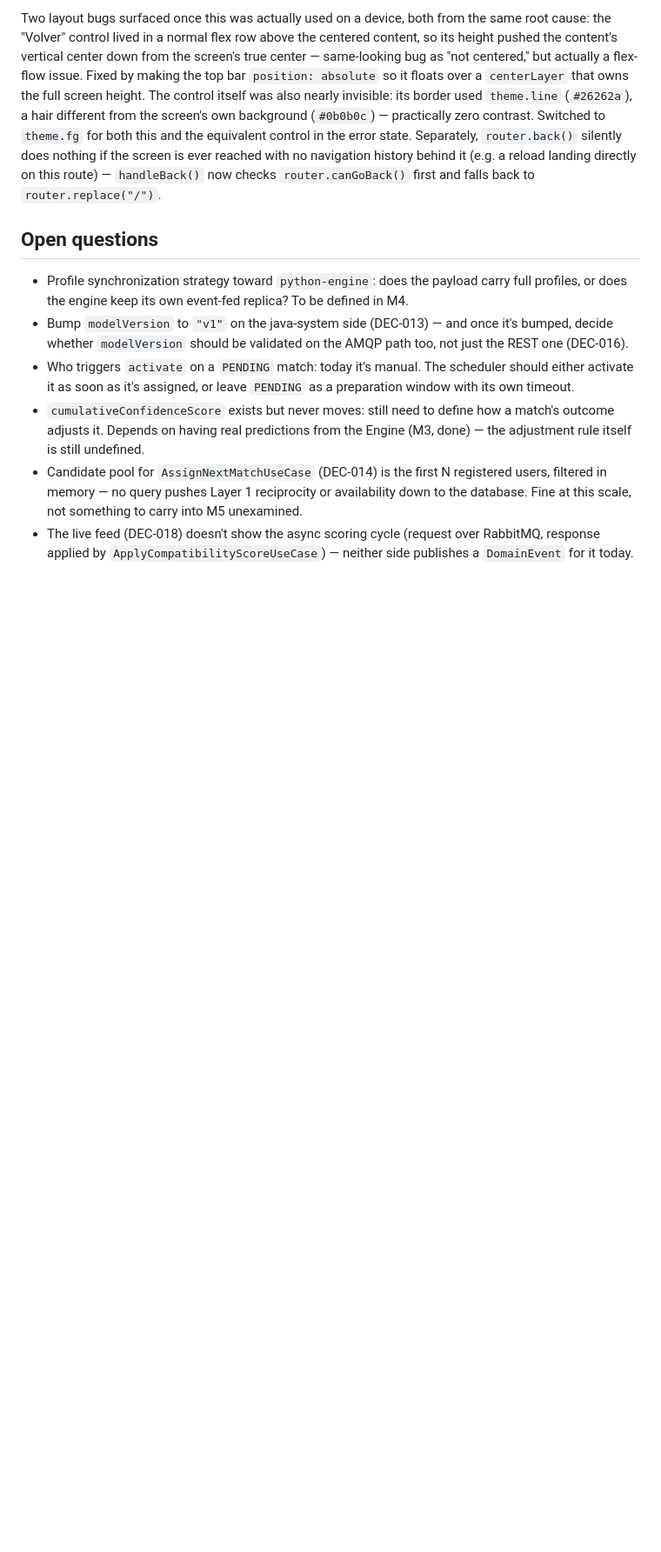
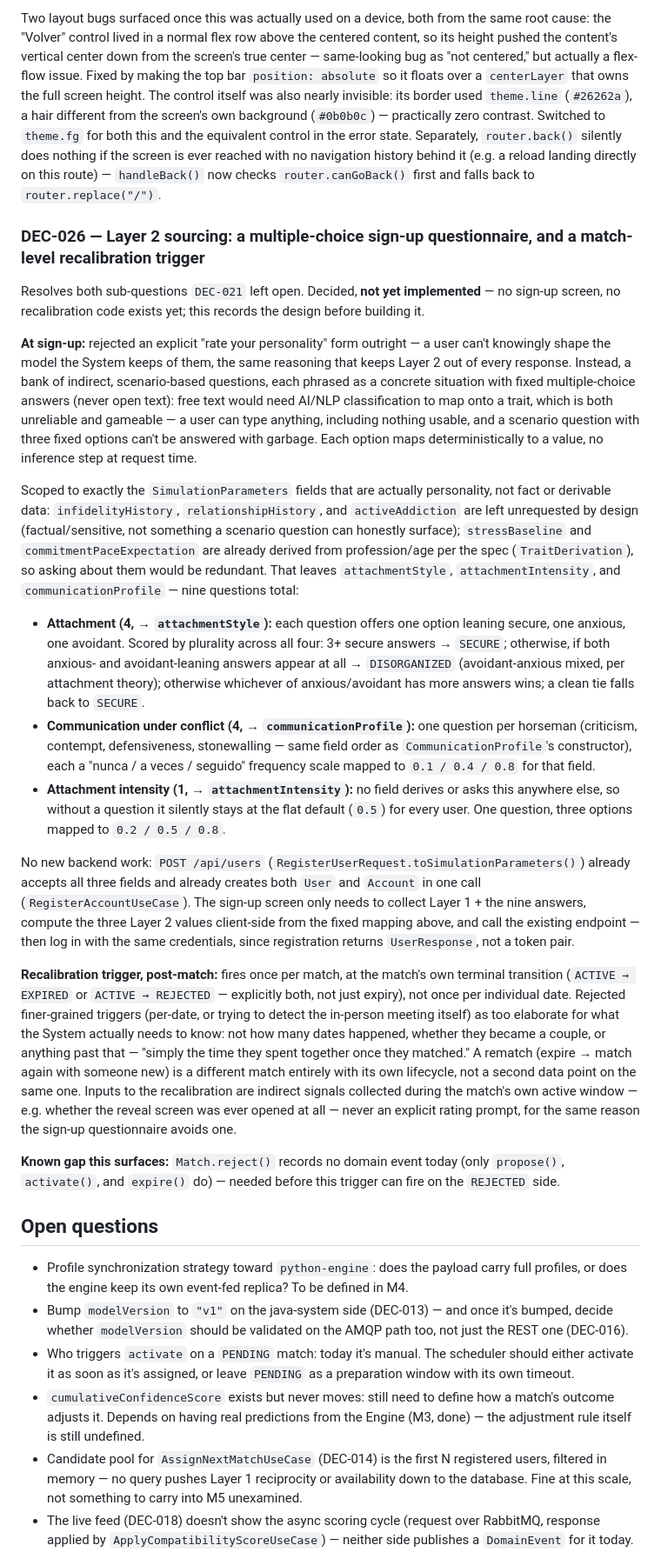
Before and after one commit to marco101291/point-eight, a Markdown page: docs/architecture.md, the part around one of its changes. Shown at 87% size. Rendered like a GitHub page; blank space fills up the shorter version.

Commit message:
docs: record DEC-026 (Layer 2 sign-up questionnaire, recalibration trigger)
Resolves both open sub-questions from DEC-021. Records the finalized nine-
question, multiple-choice-only sign-up questionnaire (four attachment, four
Gottman's four horsemen, one attachment intensity) and its deterministic
mapping onto SimulationParameters, plus the post-match recalibration trigger
design (fires once per match at ACTIVE -> EXPIRED or REJECTED, never per
date). Neither is implemented yet — this is the design record ahead of
building it, including the POST /api/users discovery that no backend work
is actually needed, and the Match.reject() event gap it surfaces.

Co-Authored-By: Claude Sonnet 5 <noreply@anthropic.com>
Claude-Session: https://claude.ai/code/session_01Up5VYuFgsHXjB51NoUJJcM

```diff
--- a/docs/architecture.md
+++ b/docs/architecture.md
@@ -582,6 +581,61 @@ screen is ever reached with no navigation history behind it (e.g. a reload landi
 this route) — `handleBack()` now checks `router.canGoBack()` first and falls back to
 `router.replace("/")`.
 
+### DEC-026 — Layer 2 sourcing: a multiple-choice sign-up questionnaire, and a match-level recalibration trigger
+
+Resolves both sub-questions `DEC-021` left open. Decided, **not yet implemented** — no sign-up
+screen, no recalibration code exists yet; this records the design before building it.
+
+**At sign-up:** rejected an explicit "rate your personality" form outright — a user can't
+knowingly shape the model the System keeps of them, the same reasoning that keeps Layer 2 out of
+every response. Instead, a bank of indirect, scenario-based questions, each phrased as a concrete
+situation with fixed multiple-choice answers (never open text): free text would need AI/NLP
+classification to map onto a trait, which is both unreliable and gameable — a user can type
+anything, including nothing usable, and a scenario question with three fixed options can't be
+answered with garbage. Each option maps deterministically to a value, no inference step at
+request time.
+
+Scoped to exactly the `SimulationParameters` fields that are actually personality, not fact or
+derivable data: `infidelityHistory`, `relationshipHistory`, and `activeAddiction` are left
+unrequested by design (factual/sensitive, not something a scenario question can honestly surface);
+`stressBaseline` and `commitmentPaceExpectation` are already derived from profession/age per the
+spec (`TraitDerivation`), so asking about them would be redundant. That leaves `attachmentStyle`,
+`attachmentIntensity`, and `communicationProfile` — nine questions total:
+
+- **Attachment (4, → `attachmentStyle`):** each question offers one option leaning secure, one
+  anxious, one avoidant. Scored by plurality across all four: 3+ secure answers → `SECURE`;
+  otherwise, if both anxious- and avoidant-leaning answers appear at all → `DISORGANIZED`
+  (avoidant-anxious mixed, per attachment theory); otherwise whichever of anxious/avoidant has more
+  answers wins; a clean tie falls back to `SECURE`.
+- **Communication under conflict (4, → `communicationProfile`):** one question per horseman
+  (criticism, contempt, defensiveness, stonewalling — same field order as
+  `CommunicationProfile`'s constructor), each a "nunca / a veces / seguido" frequency scale mapped
+  to `0.1 / 0.4 / 0.8` for that field.
+- **Attachment intensity (1, → `attachmentIntensity`):** no field derives or asks this anywhere
+  else, so without a question it silently stays at the flat default (`0.5`) for every user. One
+  question, three options mapped to `0.2 / 0.5 / 0.8`.
+
+No new backend work: `POST /api/users` (`RegisterUserRequest.toSimulationParameters()`) already
+accepts all three fields and already creates both `User` and `Account` in one call
+(`RegisterAccountUseCase`). The sign-up screen only needs to collect Layer 1 + the nine answers,
+compute the three Layer 2 values client-side from the fixed mapping above, and call the existing
+endpoint — then log in with the same credentials, since registration returns `UserResponse`, not a
+token pair.
+
+**Recalibration trigger, post-match:** fires once per match, at the match's own terminal
+transition (`ACTIVE → EXPIRED` or `ACTIVE → REJECTED` — explicitly both, not just expiry), not
+once per individual date. Rejected finer-grained triggers (per-date, or trying to detect the
+in-person meeting itself) as too elaborate for what the System actually needs to know: not how
+many dates happened, whether they became a couple, or anything past that — "simply the time they
+spent together once they matched." A rematch (expire → match again with someone new) is a
+different match entirely with its own lifecycle, not a second data point on the same one. Inputs
+to the recalibration are indirect signals collected during the match's own active window — e.g.
+whether the reveal screen was ever opened at all — never an explicit rating prompt, for the same
+reason the sign-up questionnaire avoids one.
+
+**Known gap this surfaces:** `Match.reject()` records no domain event today (only `propose()`,
+`activate()`, and `expire()` do) — needed before this trigger can fire on the `REJECTED` side.
+
 ## Open questions
 
 - Profile synchronization strategy toward `python-engine`: does the payload carry full profiles, or
```
Also changed, not shown: other parts of docs/architecture.md (+1 -2 lines), CLAUDE.md (+6 -1 lines).
